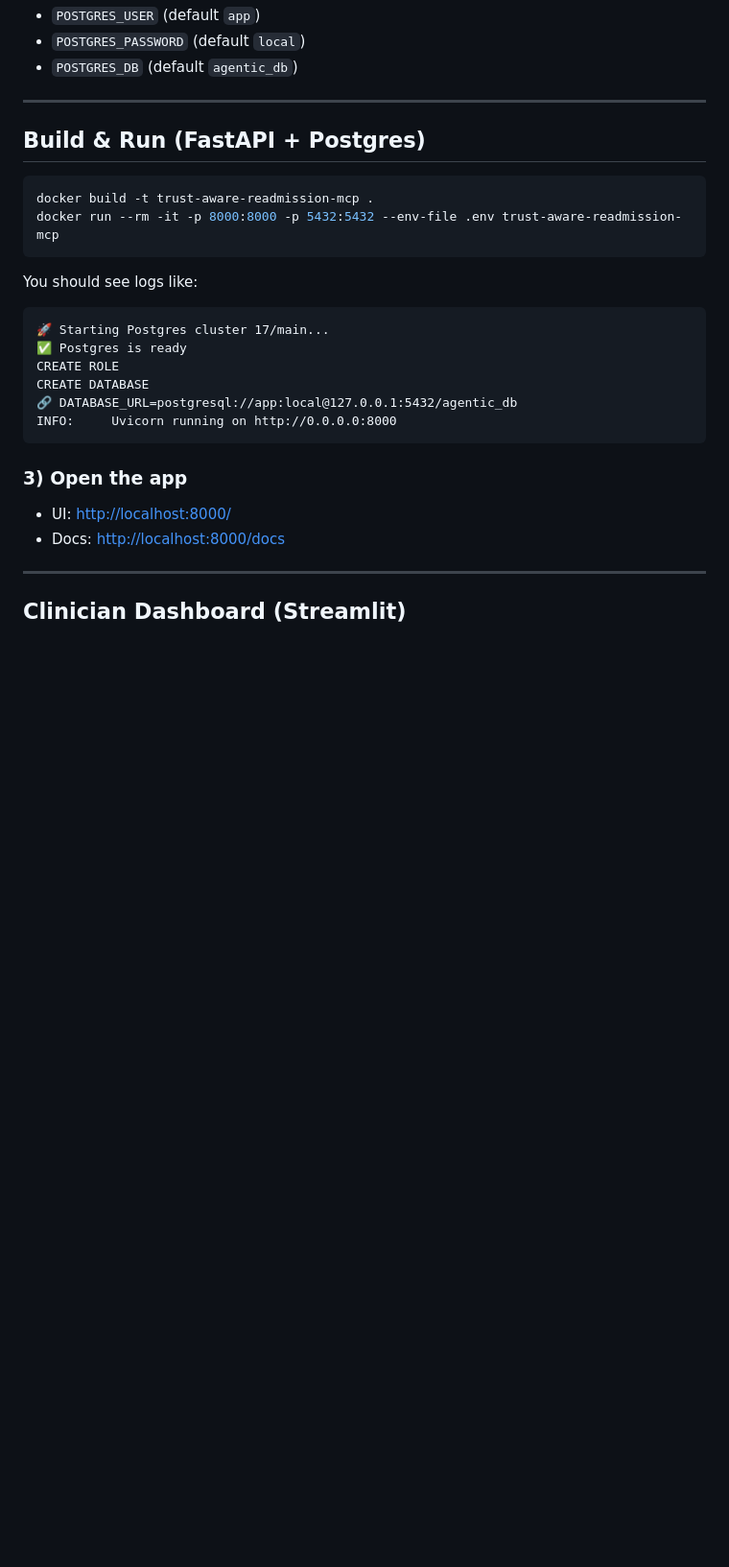
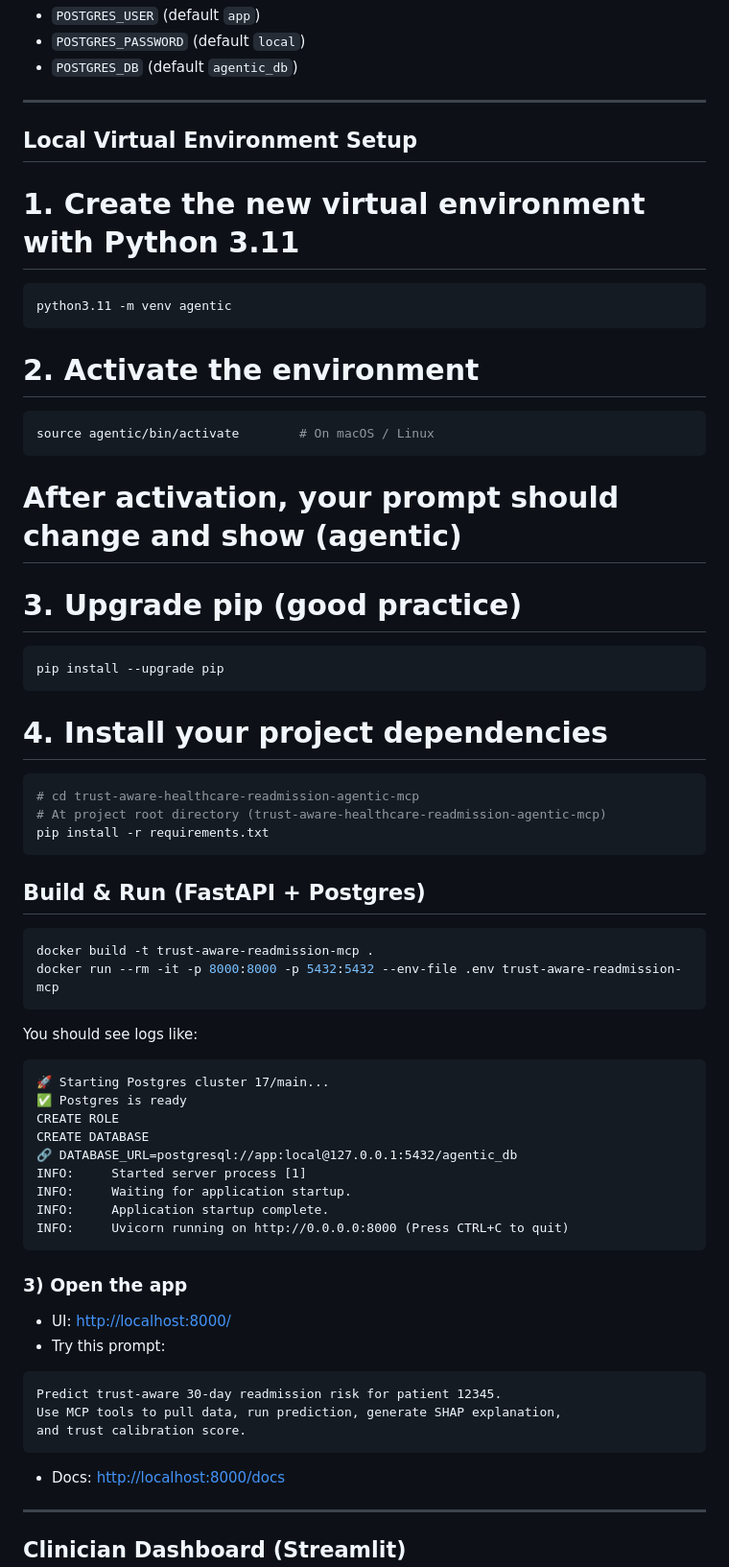
Before and after one commit to drniwech/trust-aware-healthcare-readmission-agentic-mcp, a Markdown page: README.md, the part around one of its changes. Shown at 96% size. GitHub-like rendering; blank space fills up the shorter version.

Commit message:
Update readme file to include virtual environment setup for local profile.

````diff
--- a/README.md
+++ b/README.md
@@ -86,6 +86,28 @@ Optional (if you want to override defaults done by the entrypoint):
 
 ---
 
+## Local Virtual Environment Setup
+# 1. Create the new virtual environment with Python 3.11
+```bash
+python3.11 -m venv agentic
+```
+# 2. Activate the environment
+```bash
+source agentic/bin/activate        # On macOS / Linux
+```
+# After activation, your prompt should change and show (agentic)
+
+# 3. Upgrade pip (good practice)
+```bash
+pip install --upgrade pip
+```
+
+# 4. Install your project dependencies
+```bash
+# cd trust-aware-healthcare-readmission-agentic-mcp
+# At project root directory (trust-aware-healthcare-readmission-agentic-mcp)
+pip install -r requirements.txt
+```
 
 ## Build & Run (FastAPI + Postgres)
 
@@ -102,12 +124,21 @@ You should see logs like:
 CREATE ROLE
 CREATE DATABASE
 🔗 DATABASE_URL=postgresql://app:local@127.0.0.1:5432/agentic_db
-INFO:     Uvicorn running on http://0.0.0.0:8000
+INFO:     Started server process [1]
+INFO:     Waiting for application startup.
+INFO:     Application startup complete.
+INFO:     Uvicorn running on http://0.0.0.0:8000 (Press CTRL+C to quit)
 ```
 
 ### 3) Open the app
 
 * UI: [http://localhost:8000/](http://localhost:8000/)
+* Try this prompt:
+```
+Predict trust-aware 30-day readmission risk for patient 12345.
+Use MCP tools to pull data, run prediction, generate SHAP explanation,
+and trust calibration score.
+```
 * Docs: [http://localhost:8000/docs](http://localhost:8000/docs)
 
 ---
````
Also changed, not shown: other parts of README.md (+7 -0 lines).
